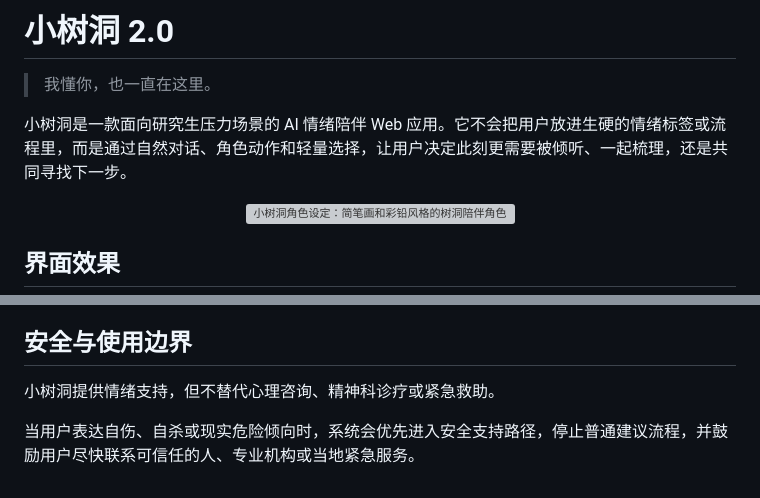
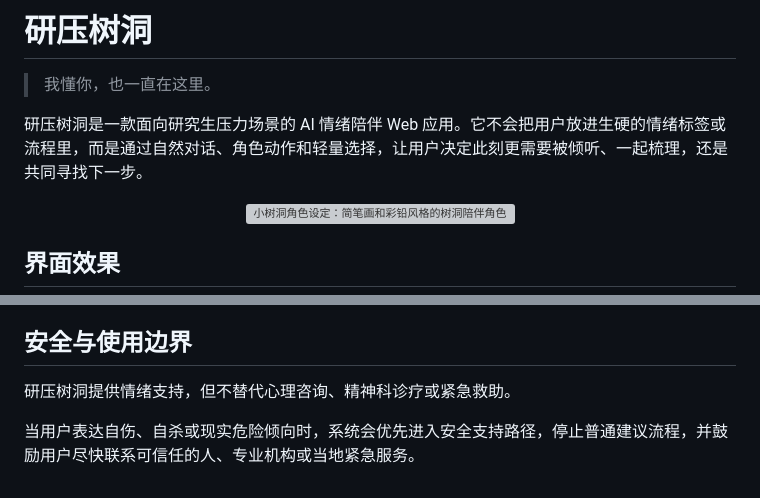
Before and after one commit to Yezz47/yanyashudong, a Markdown page: README.md, 2 parts joined by grey strips. GitHub-like rendering; grey boxes are pictures that could not be loaded.

Commit message:
Rename product to YanYa Tree Hole

```diff
--- a/README.md
+++ b/README.md
@@ -1,8 +1,8 @@
-# 小树洞 2.0
+# 研压树洞
 
 > 我懂你，也一直在这里。
 
-小树洞是一款面向研究生压力场景的 AI 情绪陪伴 Web 应用。它不会把用户放进生硬的情绪标签或流程里，而是通过自然对话、角色动作和轻量选择，让用户决定此刻更需要被倾听、一起梳理，还是共同寻找下一步。
+研压树洞是一款面向研究生压力场景的 AI 情绪陪伴 Web 应用。它不会把用户放进生硬的情绪标签或流程里，而是通过自然对话、角色动作和轻量选择，让用户决定此刻更需要被倾听、一起梳理，还是共同寻找下一步。
 
 <p align="center">
   <img src="./assets/treehole-character-sheet.png" alt="小树洞角色设定：简笔画和彩铅风格的树洞陪伴角色" width="900" />
@@ -160,6 +160,6 @@ npm test
 
 ## 安全与使用边界
 
-小树洞提供情绪支持，但不替代心理咨询、精神科诊疗或紧急救助。
+研压树洞提供情绪支持，但不替代心理咨询、精神科诊疗或紧急救助。
 
 当用户表达自伤、自杀或现实危险倾向时，系统会优先进入安全支持路径，停止普通建议流程，并鼓励用户尽快联系可信任的人、专业机构或当地紧急服务。
```
